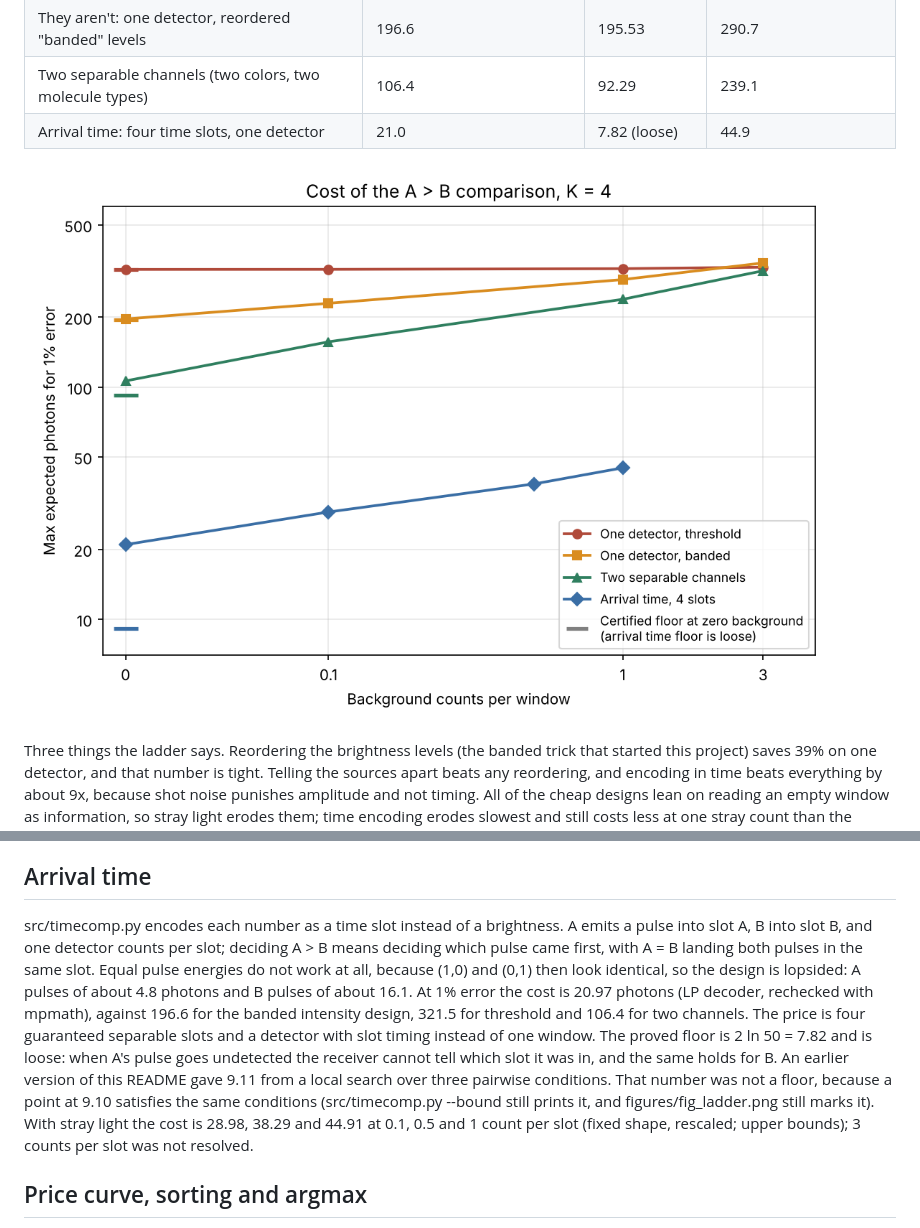
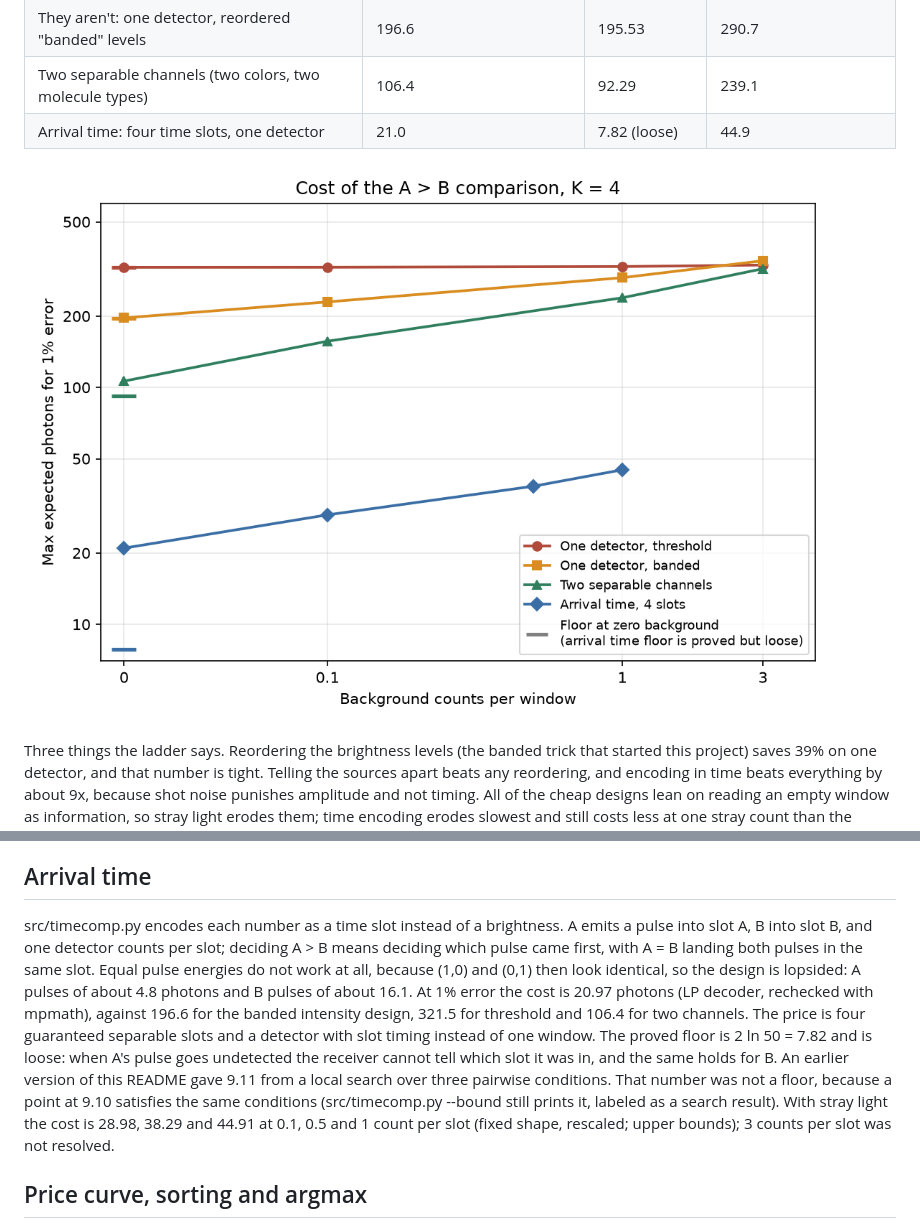
Before and after one commit to aasimo13/poisson-greater-than, a Markdown page: README.md, 2 parts joined by grey strips. Rendered like a GitHub page; pictures changed too: figures/fig_ladder.png.

Commit message:
Use the proved 7.82 arrival-time floor in the ladder data and figure; label the old 9.11 as a search result
Co-Authored-By: Claude Fable 5.2 <noreply@anthropic.com>

```diff
--- a/README.md
+++ b/README.md
@@ -90,7 +90,7 @@ The two-type design (106.4) was found by search. src/twotype_bound.py adds a flo
 
 ## Arrival time
 
-src/timecomp.py encodes each number as a time slot instead of a brightness. A emits a pulse into slot A, B into slot B, and one detector counts per slot; deciding A > B means deciding which pulse came first, with A = B landing both pulses in the same slot. Equal pulse energies do not work at all, because (1,0) and (0,1) then look identical, so the design is lopsided: A pulses of about 4.8 photons and B pulses of about 16.1. At 1% error the cost is 20.97 photons (LP decoder, rechecked with mpmath), against 196.6 for the banded intensity design, 321.5 for threshold and 106.4 for two channels. The price is four guaranteed separable slots and a detector with slot timing instead of one window. The proved floor is 2 ln 50 = 7.82 and is loose: when A's pulse goes undetected the receiver cannot tell which slot it was in, and the same holds for B. An earlier version of this README gave 9.11 from a local search over three pairwise conditions. That number was not a floor, because a point at 9.10 satisfies the same conditions (src/timecomp.py --bound still prints it, and figures/fig_ladder.png still marks it). With stray light the cost is 28.98, 38.29 and 44.91 at 0.1, 0.5 and 1 count per slot (fixed shape, rescaled; upper bounds); 3 counts per slot was not resolved.
+src/timecomp.py encodes each number as a time slot instead of a brightness. A emits a pulse into slot A, B into slot B, and one detector counts per slot; deciding A > B means deciding which pulse came first, with A = B landing both pulses in the same slot. Equal pulse energies do not work at all, because (1,0) and (0,1) then look identical, so the design is lopsided: A pulses of about 4.8 photons and B pulses of about 16.1. At 1% error the cost is 20.97 photons (LP decoder, rechecked with mpmath), against 196.6 for the banded intensity design, 321.5 for threshold and 106.4 for two channels. The price is four guaranteed separable slots and a detector with slot timing instead of one window. The proved floor is 2 ln 50 = 7.82 and is loose: when A's pulse goes undetected the receiver cannot tell which slot it was in, and the same holds for B. An earlier version of this README gave 9.11 from a local search over three pairwise conditions. That number was not a floor, because a point at 9.10 satisfies the same conditions (src/timecomp.py --bound still prints it, labeled as a search result). With stray light the cost is 28.98, 38.29 and 44.91 at 0.1, 0.5 and 1 count per slot (fixed shape, rescaled; upper bounds); 3 counts per slot was not resolved.
 
 ## Price curve, sorting and argmax
 
```
Also changed, not shown: 8 other files.
